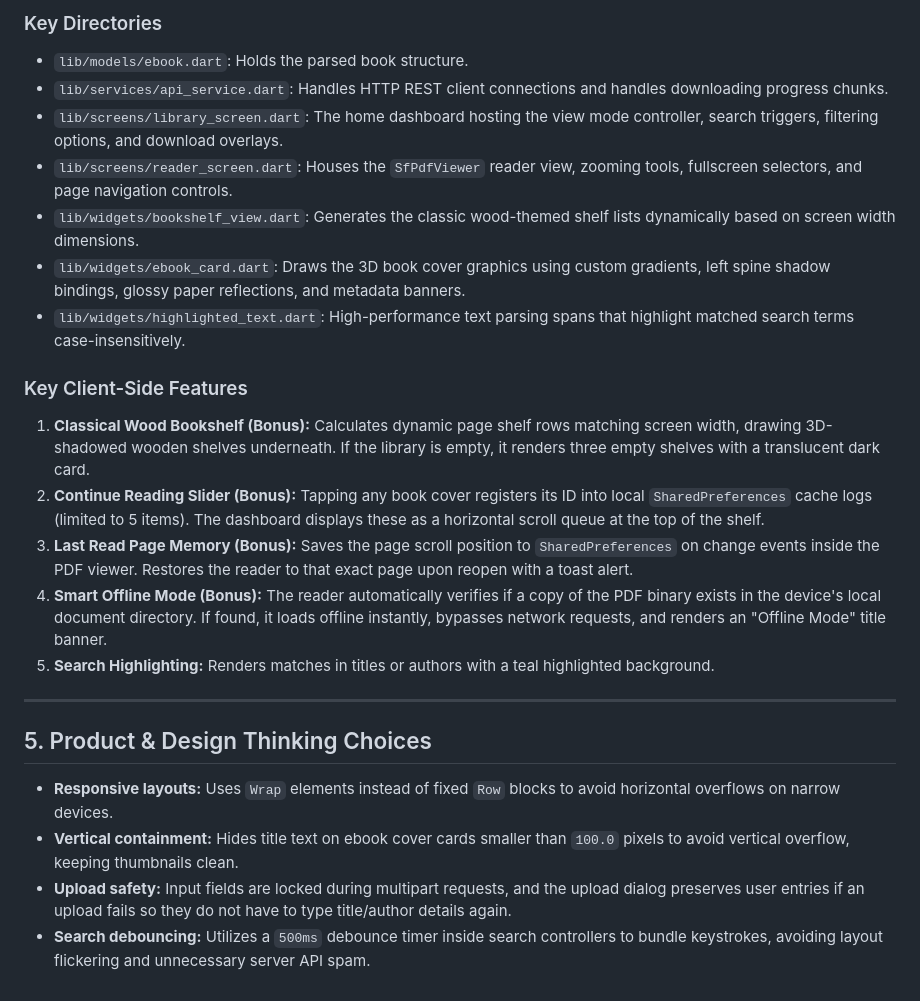
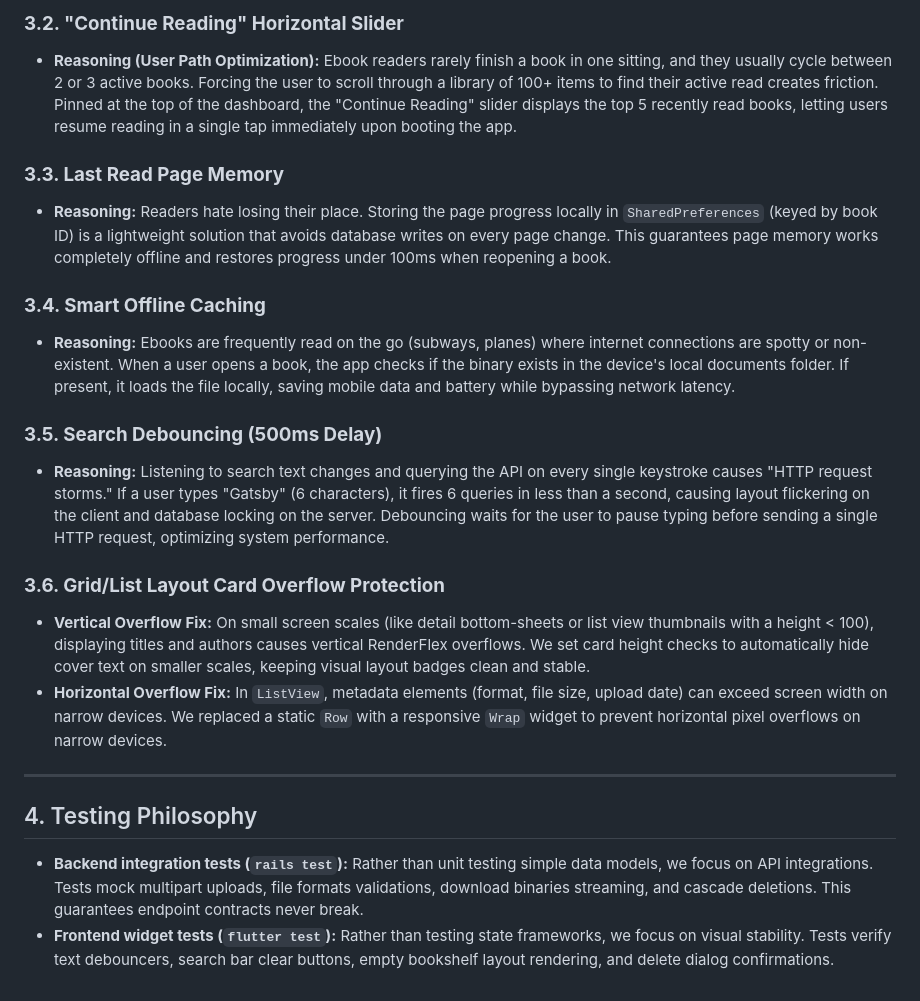
Before and after one commit to uthaya2411/digital-ebook-library, a Markdown page: project_explanation.md, the part around one of its changes. Rendered like a GitHub page.

```diff
--- a/project_explanation.md
+++ b/project_explanation.md
@@ -87,25 +70,23 @@ The Flutter application is structured around single-responsibility layout screen
 
-### Key Directories
-*   `lib/models/ebook.dart`: Holds the parsed book structure.
-*   `lib/services/api_service.dart`: Handles HTTP REST client connections and handles downloading progress chunks.
-*   `lib/screens/library_screen.dart`: The home dashboard hosting the view mode controller, search triggers, filtering options, and download overlays.
-*   `lib/screens/reader_screen.dart`: Houses the `SfPdfViewer` reader view, zooming tools, fullscreen selectors, and page navigation controls.
-*   `lib/widgets/bookshelf_view.dart`: Generates the classic wood-themed shelf lists dynamically based on screen width dimensions.
-*   `lib/widgets/ebook_card.dart`: Draws the 3D book cover graphics using custom gradients, left spine shadow bindings, glossy paper reflections, and metadata banners.
-*   `lib/widgets/highlighted_text.dart`: High-performance text parsing spans that highlight matched search terms case-insensitively.
+### **3.2. "Continue Reading" Horizontal Slider**
+*   **Reasoning (User Path Optimization):** Ebook readers rarely finish a book in one sitting, and they usually cycle between 2 or 3 active books. Forcing the user to scroll through a library of 100+ items to find their active read creates friction. Pinned at the top of the dashboard, the "Continue Reading" slider displays the top 5 recently read books, letting users resume reading in a single tap immediately upon booting the app.
 
-### Key Client-Side Features
-1.  **Classical Wood Bookshelf (Bonus):** Calculates dynamic page shelf rows matching screen width, drawing 3D-shadowed wooden shelves underneath. If the library is empty, it renders three empty shelves with a translucent dark card.
-2.  **Continue Reading Slider (Bonus):** Tapping any book cover registers its ID into local `SharedPreferences` cache logs (limited to 5 items). The dashboard displays these as a horizontal scroll queue at the top of the shelf.
-3.  **Last Read Page Memory (Bonus):** Saves the page scroll position to `SharedPreferences` on change events inside the PDF viewer. Restores the reader to that exact page upon reopen with a toast alert.
-4.  **Smart Offline Mode (Bonus):** The reader automatically verifies if a copy of the PDF binary exists in the device's local document directory. If found, it loads offline instantly, bypasses network requests, and renders an "Offline Mode" title banner.
-5.  **Search Highlighting:** Renders matches in titles or authors with a teal highlighted background.
+### **3.3. Last Read Page Memory**
+*   **Reasoning:** Readers hate losing their place. Storing the page progress locally in `SharedPreferences` (keyed by book ID) is a lightweight solution that avoids database writes on every page change. This guarantees page memory works completely offline and restores progress under 100ms when reopening a book.
+
+### **3.4. Smart Offline Caching**
+*   **Reasoning:** Ebooks are frequently read on the go (subways, planes) where internet connections are spotty or non-existent. When a user opens a book, the app checks if the binary exists in the device's local documents folder. If present, it loads the file locally, saving mobile data and battery while bypassing network latency.
+
+### **3.5. Search Debouncing (500ms Delay)**
+*   **Reasoning:** Listening to search text changes and querying the API on every single keystroke causes "HTTP request storms." If a user types "Gatsby" (6 characters), it fires 6 queries in less than a second, causing layout flickering on the client and database locking on the server. Debouncing waits for the user to pause typing before sending a single HTTP request, optimizing system performance.
+
+### **3.6. Grid/List Layout Card Overflow Protection**
+*   **Vertical Overflow Fix:** On small screen scales (like detail bottom-sheets or list view thumbnails with a height < 100), displaying titles and authors causes vertical RenderFlex overflows. We set card height checks to automatically hide cover text on smaller scales, keeping visual layout badges clean and stable.
+*   **Horizontal Overflow Fix:** In `ListView`, metadata elements (format, file size, upload date) can exceed screen width on narrow devices. We replaced a static `Row` with a responsive `Wrap` widget to prevent horizontal pixel overflows on narrow devices.
 
 ---
 
-## 5. Product & Design Thinking Choices
+## 4. Testing Philosophy
 
-*   **Responsive layouts:** Uses `Wrap` elements instead of fixed `Row` blocks to avoid horizontal overflows on narrow devices.
-*   **Vertical containment:** Hides title text on ebook cover cards smaller than `100.0` pixels to avoid vertical overflow, keeping thumbnails clean.
-*   **Upload safety:** Input fields are locked during multipart requests, and the upload dialog preserves user entries if an upload fails so they do not have to type title/author details again.
-*   **Search debouncing:** Utilizes a `500ms` debounce timer inside search controllers to bundle keystrokes, avoiding layout flickering and unnecessary server API spam.
+*   **Backend integration tests (`rails test`):** Rather than unit testing simple data models, we focus on API integrations. Tests mock multipart uploads, file formats validations, download binaries streaming, and cascade deletions. This guarantees endpoint contracts never break.
+*   **Frontend widget tests (`flutter test`):** Rather than testing state frameworks, we focus on visual stability. Tests verify text debouncers, search bar clear buttons, empty bookshelf layout rendering, and delete dialog confirmations.
```
Also changed, not shown: other parts of project_explanation.md (+25 -42 lines).
